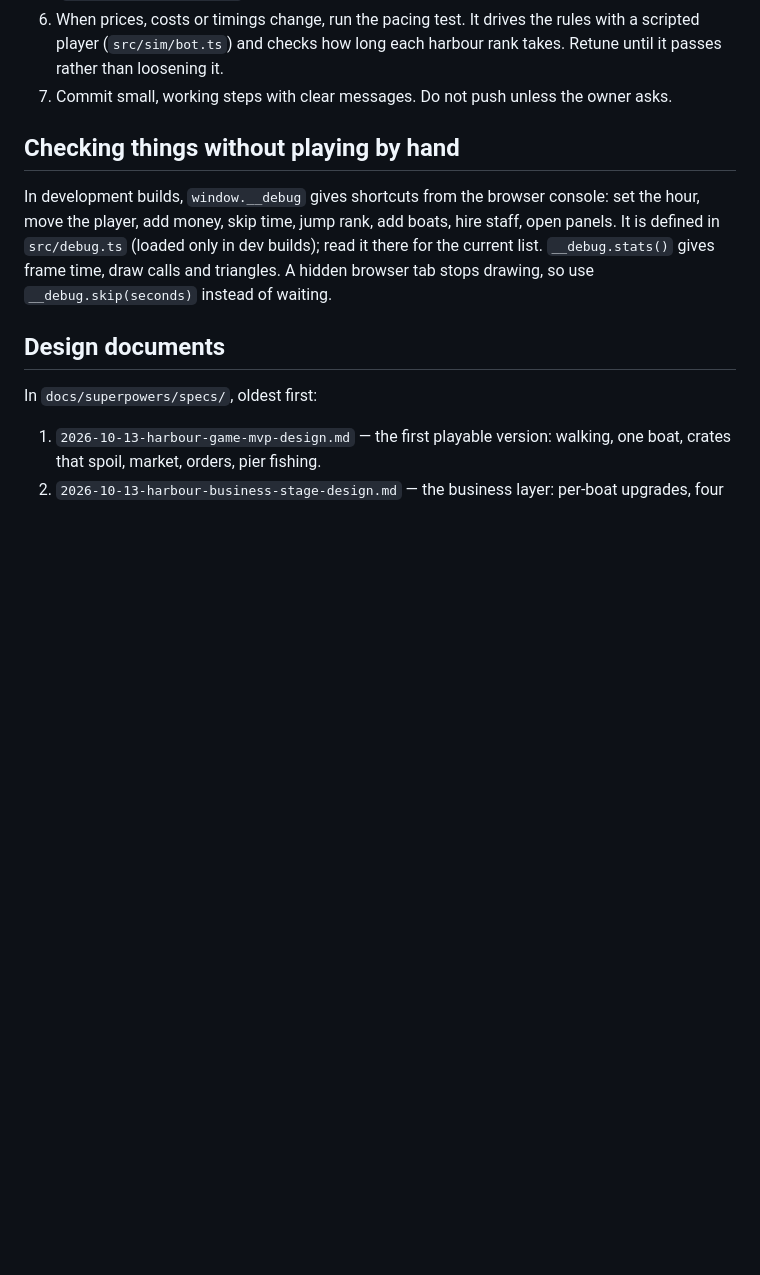
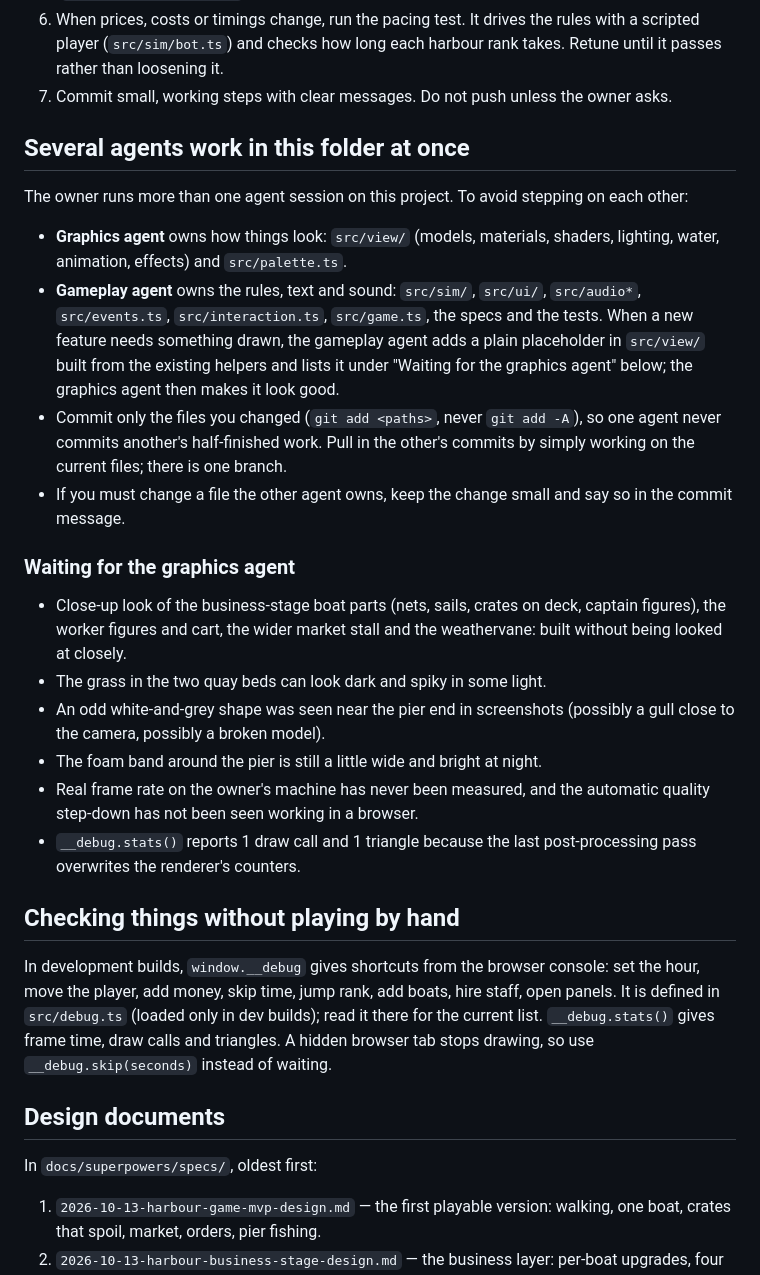
Before and after one commit to poolmoot/little-harbour, a Markdown page: AGENTS.md, the part around the change. Drawn GitHub-style; blank space fills up the shorter version.

Commit message:
AGENTS.md: who owns what between the graphics and gameplay agents, and the graphics to-do list
Co-Authored-By: Claude Opus 5.5 <noreply@anthropic.com>

```diff
--- a/AGENTS.md
+++ b/AGENTS.md
@@ -96,6 +96,40 @@ See "Code map" at the bottom for a file-by-file list.
    harbour rank takes. Retune until it passes rather than loosening it.
 7. Commit small, working steps with clear messages. Do not push unless the
    owner asks.
+
+## Several agents work in this folder at once
+
+The owner runs more than one agent session on this project. To avoid
+stepping on each other:
+
+- **Graphics agent** owns how things look: `src/view/` (models, materials,
+  shaders, lighting, water, animation, effects) and `src/palette.ts`.
+- **Gameplay agent** owns the rules, text and sound: `src/sim/`, `src/ui/`,
+  `src/audio*`, `src/events.ts`, `src/interaction.ts`, `src/game.ts`, the
+  specs and the tests. When a new feature needs something drawn, the
+  gameplay agent adds a plain placeholder in `src/view/` built from the
+  existing helpers and lists it under "Waiting for the graphics agent"
+  below; the graphics agent then makes it look good.
+- Commit only the files you changed (`git add <paths>`, never `git add -A`),
+  so one agent never commits another's half-finished work. Pull in the
+  other's commits by simply working on the current files; there is one
+  branch.
+- If you must change a file the other agent owns, keep the change small and
+  say so in the commit message.
+
+### Waiting for the graphics agent
+
+- Close-up look of the business-stage boat parts (nets, sails, crates on
+  deck, captain figures), the worker figures and cart, the wider market
+  stall and the weathervane: built without being looked at closely.
+- The grass in the two quay beds can look dark and spiky in some light.
+- An odd white-and-grey shape was seen near the pier end in screenshots
+  (possibly a gull close to the camera, possibly a broken model).
+- The foam band around the pier is still a little wide and bright at night.
+- Real frame rate on the owner's machine has never been measured, and the
+  automatic quality step-down has not been seen working in a browser.
+- `__debug.stats()` reports 1 draw call and 1 triangle because the last
+  post-processing pass overwrites the renderer's counters.
 
 ## Checking things without playing by hand
 
```
